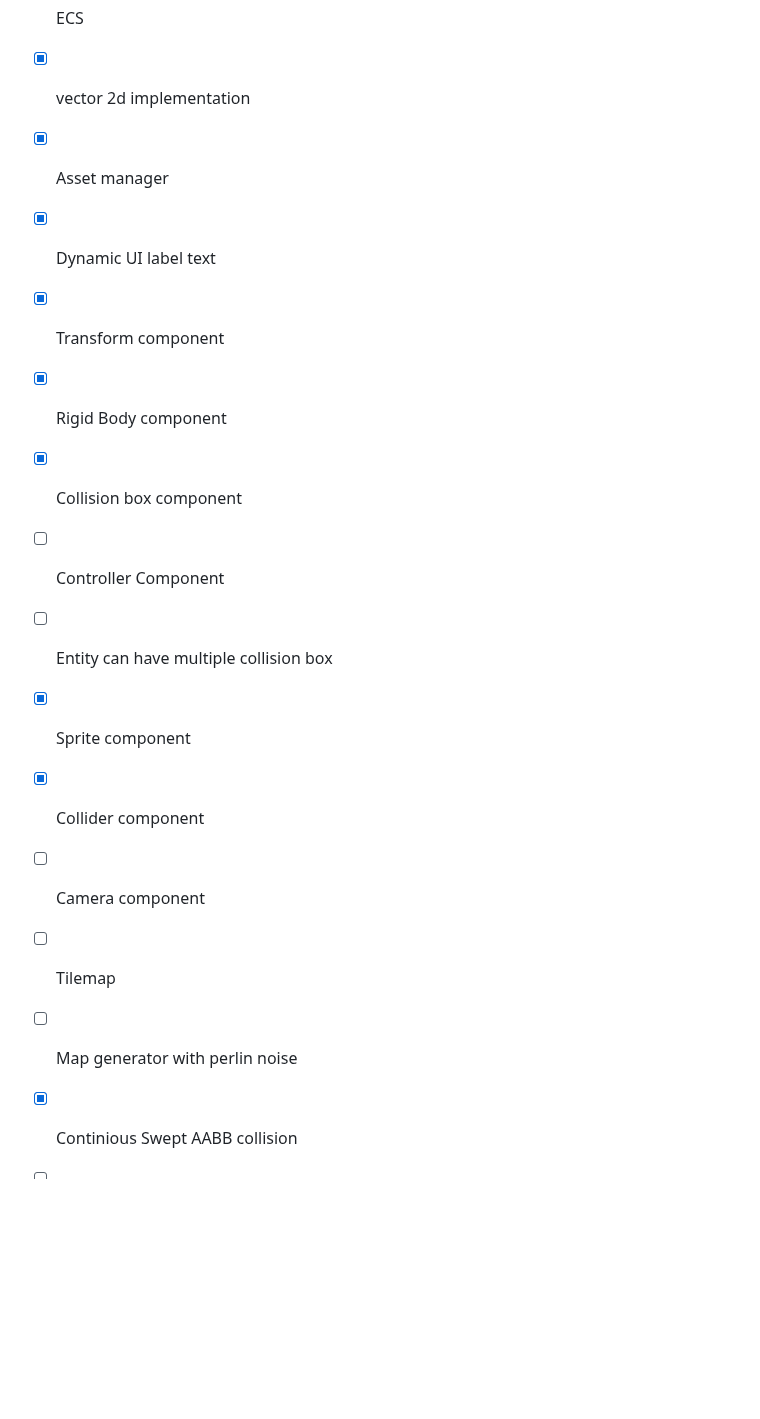
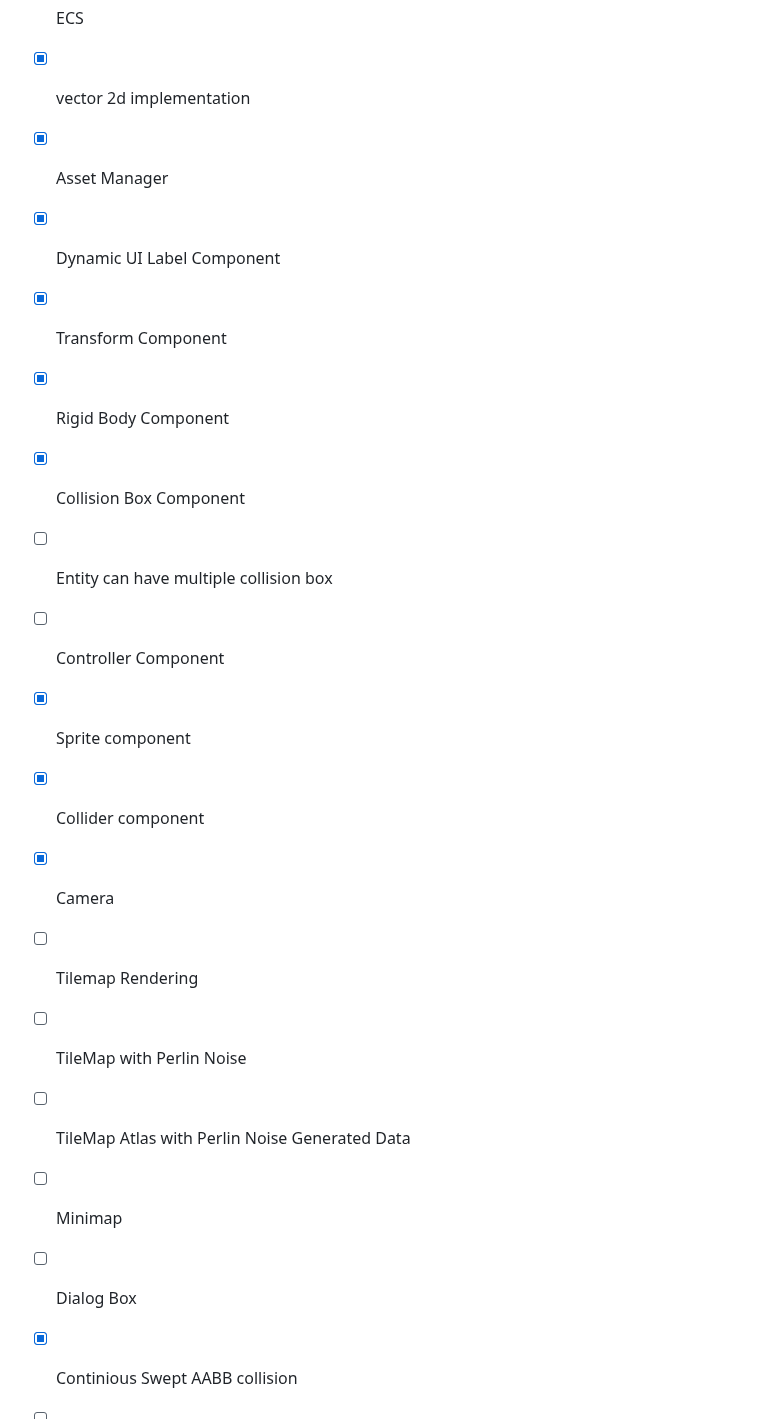
Before and after one commit to seyyitgenc/cpp-game-engine, a Markdown page: ReadME.md, the part around the change. Drawn GitHub-style; blank space fills up the shorter version.

Commit message:
camera done

```diff
--- a/ReadME.md
+++ b/ReadME.md
@@ -15,17 +15,20 @@
 
 - [x] ECS
 - [x] vector 2d implementation
-- [x] Asset manager
-- [x] Dynamic UI label text
-- [x] Transform component
-- [x] Rigid Body component
-- [x] Collision box component
+- [x] Asset Manager
+- [x] Dynamic UI Label Component
+- [x] Transform Component
+- [x] Rigid Body Component
+- [x] Collision Box Component
+- [ ] Entity can have multiple collision box
 - [ ] Controller Component
-- [ ] Entity can have multiple collision box
 - [x] Sprite component
 - [x] Collider component
-- [ ] Camera component
-- [ ] Tilemap
-- [ ] Map generator with perlin noise
+- [x] Camera
+- [ ] Tilemap Rendering
+- [ ] TileMap with Perlin Noise
+- [ ] TileMap Atlas with Perlin Noise Generated Data
+- [ ] Minimap
+- [ ] Dialog Box
 - [x] Continious Swept AABB collision
 - [ ] SAT collision
```
Also changed, not shown: assets/enemy.png (added), assets/player.png (added), 13 other files.
